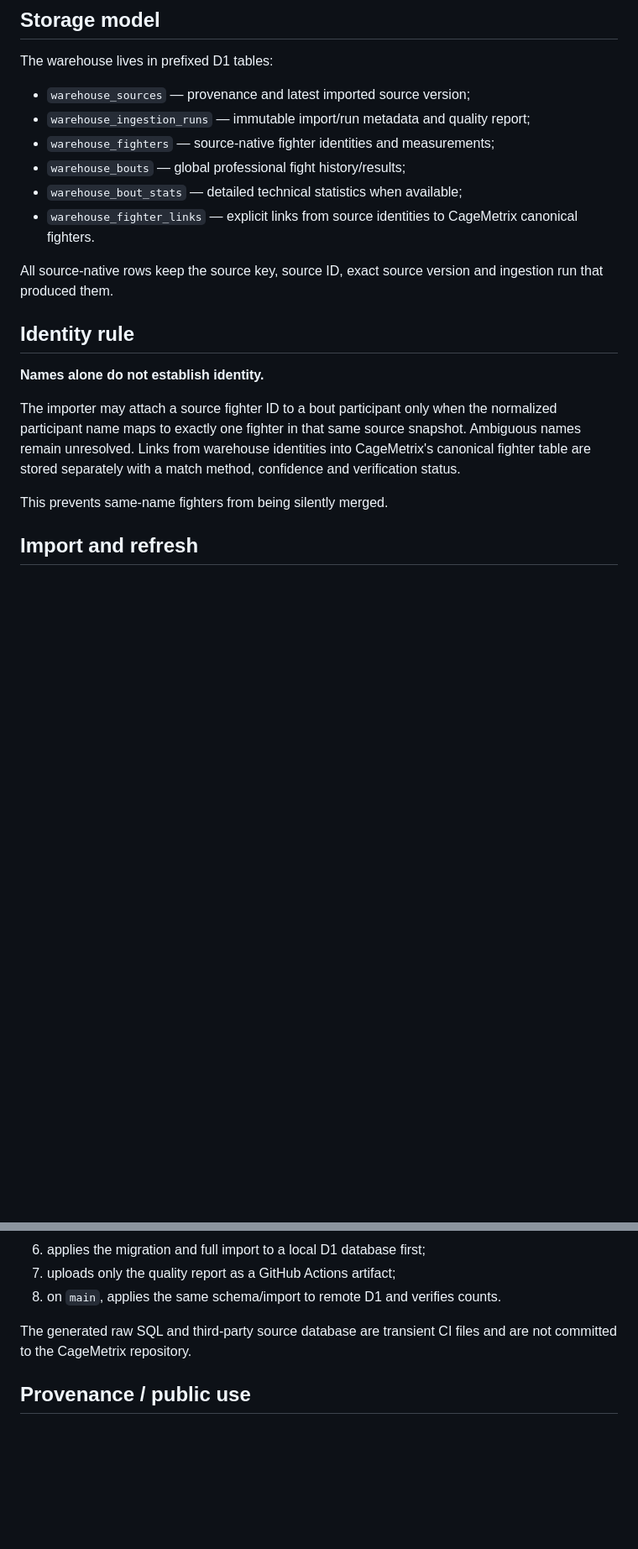
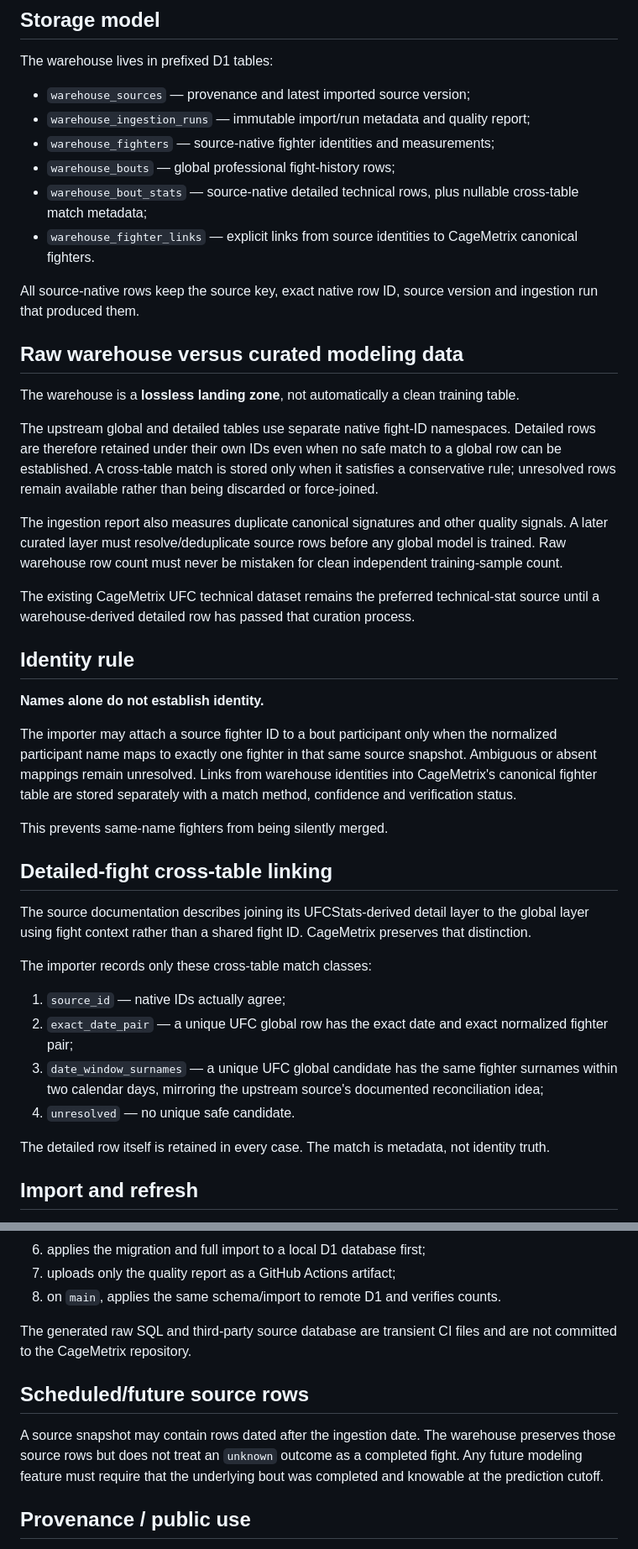
Before and after one commit to GWStudios54/CageMetrix, a Markdown page: docs/GLOBAL_FIGHT_WAREHOUSE.md, 2 parts joined by grey strips. Shown at 84% size. GitHub-like rendering; blank space fills up the shorter version.

Commit message:
Document raw-source quarantine and curation rules

```diff
--- a/docs/GLOBAL_FIGHT_WAREHOUSE.md
+++ b/docs/GLOBAL_FIGHT_WAREHOUSE.md
@@ -32,19 +32,42 @@ The warehouse lives in prefixed D1 tables:
 - `warehouse_sources` — provenance and latest imported source version;
 - `warehouse_ingestion_runs` — immutable import/run metadata and quality report;
 - `warehouse_fighters` — source-native fighter identities and measurements;
-- `warehouse_bouts` — global professional fight history/results;
-- `warehouse_bout_stats` — detailed technical statistics when available;
+- `warehouse_bouts` — global professional fight-history rows;
+- `warehouse_bout_stats` — source-native detailed technical rows, plus nullable cross-table match metadata;
 - `warehouse_fighter_links` — explicit links from source identities to CageMetrix canonical fighters.
 
-All source-native rows keep the source key, source ID, exact source version and ingestion run that produced them.
+All source-native rows keep the source key, exact native row ID, source version and ingestion run that produced them.
+
+## Raw warehouse versus curated modeling data
+
+The warehouse is a **lossless landing zone**, not automatically a clean training table.
+
+The upstream global and detailed tables use separate native fight-ID namespaces. Detailed rows are therefore retained under their own IDs even when no safe match to a global row can be established. A cross-table match is stored only when it satisfies a conservative rule; unresolved rows remain available rather than being discarded or force-joined.
+
+The ingestion report also measures duplicate canonical signatures and other quality signals. A later curated layer must resolve/deduplicate source rows before any global model is trained. Raw warehouse row count must never be mistaken for clean independent training-sample count.
+
+The existing CageMetrix UFC technical dataset remains the preferred technical-stat source until a warehouse-derived detailed row has passed that curation process.
 
 ## Identity rule
 
 **Names alone do not establish identity.**
 
-The importer may attach a source fighter ID to a bout participant only when the normalized participant name maps to exactly one fighter in that same source snapshot. Ambiguous names remain unresolved. Links from warehouse identities into CageMetrix's canonical fighter table are stored separately with a match method, confidence and verification status.
+The importer may attach a source fighter ID to a bout participant only when the normalized participant name maps to exactly one fighter in that same source snapshot. Ambiguous or absent mappings remain unresolved. Links from warehouse identities into CageMetrix's canonical fighter table are stored separately with a match method, confidence and verification status.
 
 This prevents same-name fighters from being silently merged.
+
+## Detailed-fight cross-table linking
+
+The source documentation describes joining its UFCStats-derived detail layer to the global layer using fight context rather than a shared fight ID. CageMetrix preserves that distinction.
+
+The importer records only these cross-table match classes:
+
+1. `source_id` — native IDs actually agree;
+2. `exact_date_pair` — a unique UFC global row has the exact date and exact normalized fighter pair;
+3. `date_window_surnames` — a unique UFC global candidate has the same fighter surnames within two calendar days, mirroring the upstream source's documented reconciliation idea;
+4. `unresolved` — no unique safe candidate.
+
+The detailed row itself is retained in every case. The match is metadata, not identity truth.
 
 ## Import and refresh
 
@@ -63,6 +86,10 @@ The workflow:
 
 The generated raw SQL and third-party source database are transient CI files and are not committed to the CageMetrix repository.
 
+## Scheduled/future source rows
+
+A source snapshot may contain rows dated after the ingestion date. The warehouse preserves those source rows but does not treat an `unknown` outcome as a completed fight. Any future modeling feature must require that the underlying bout was completed and knowable at the prediction cutoff.
+
 ## Provenance / public use
 
 The source repository's software/license status does not by itself determine the reuse rights of every underlying factual dataset or scraped source. Keep the raw warehouse internal. If CageMetrix later exposes a fact derived from the warehouse publicly, preserve source attribution where appropriate and validate important records against a primary or otherwise authoritative source.
```
